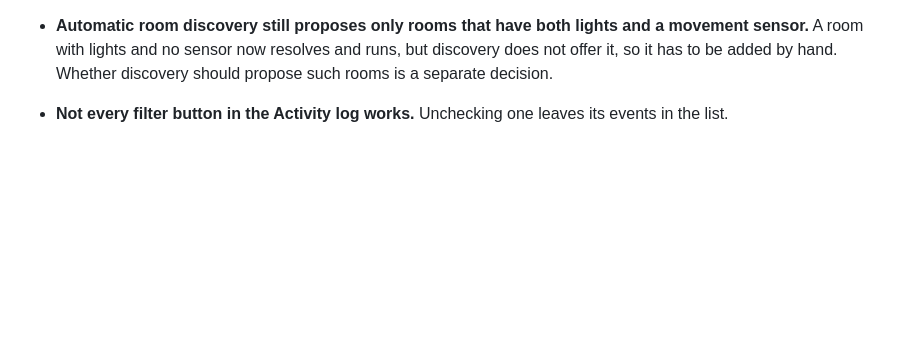
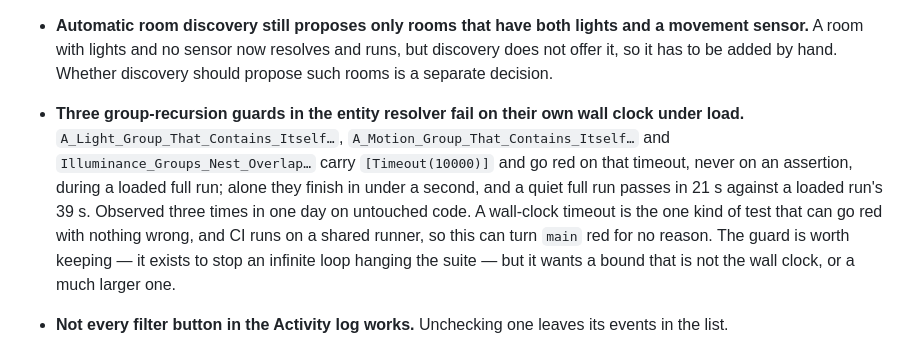
Before and after one commit to 0z00z0/adaptivelighting, a Markdown page: docs/backlog.md, the part around the change. Drawn GitHub-style; blank space fills up the shorter version.

Commit message:
docs: queue the wall-clock timeout on the group-recursion guards

```diff
--- a/docs/backlog.md
+++ b/docs/backlog.md
@@ -31,6 +31,15 @@ rewritten to suit one.
 - **Automatic room discovery still proposes only rooms that have both lights and a movement sensor.** A room
   with lights and no sensor now resolves and runs, but discovery does not offer it, so it has to be added by
   hand. Whether discovery should propose such rooms is a separate decision.
+
+- **Three group-recursion guards in the entity resolver fail on their own wall clock under load.**
+  `A_Light_Group_That_Contains_Itself…`, `A_Motion_Group_That_Contains_Itself…` and
+  `Illuminance_Groups_Nest_Overlap…` carry `[Timeout(10000)]` and go red on that timeout, never on an
+  assertion, during a loaded full run; alone they finish in under a second, and a quiet full run passes in
+  21 s against a loaded run's 39 s. Observed three times in one day on untouched code. A wall-clock timeout is
+  the one kind of test that can go red with nothing wrong, and CI runs on a shared runner, so this can turn
+  `main` red for no reason. The guard is worth keeping — it exists to stop an infinite loop hanging the
+  suite — but it wants a bound that is not the wall clock, or a much larger one.
 
 - **Not every filter button in the Activity log works.** Unchecking one leaves its events in the list.
 
```
